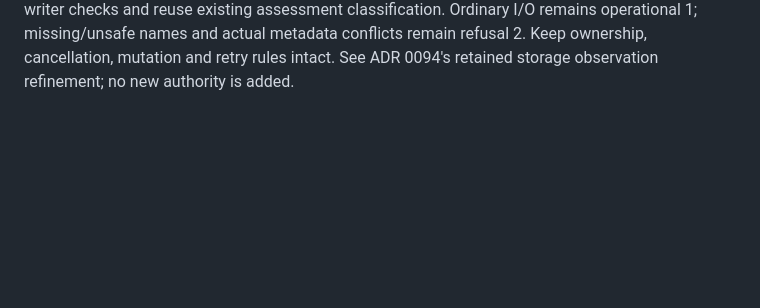
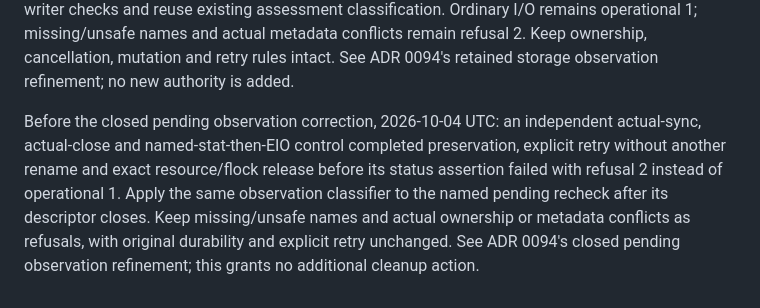
Before and after one commit to anoop2811/software-factory-template, a Markdown page: docs/DECISION_LOG.md, the part around the change. GitHub-like rendering; blank space fills up the shorter version.

```diff
--- a/docs/DECISION_LOG.md
+++ b/docs/DECISION_LOG.md
@@ -2789,3 +2789,12 @@ retained writer checks and reuse existing assessment classification. Ordinary
 I/O remains operational 1; missing/unsafe names and actual metadata conflicts
 remain refusal 2. Keep ownership, cancellation, mutation and retry rules intact.
 See ADR 0094's retained storage observation refinement; no new authority is added.
+
+Before the closed pending observation correction, 2026-10-04 UTC: an independent
+actual-sync, actual-close and named-stat-then-EIO control completed preservation,
+explicit retry without another rename and exact resource/flock release before
+its status assertion failed with refusal 2 instead of operational 1. Apply the
+same observation classifier to the named pending recheck after its descriptor
+closes. Keep missing/unsafe names and actual ownership or metadata conflicts as
+refusals, with original durability and explicit retry unchanged. See ADR 0094's
+closed pending observation refinement; this grants no additional cleanup action.
```
Also changed, not shown: docs/adr/0094-live-publication-restoration.md (+16 -0 lines).
